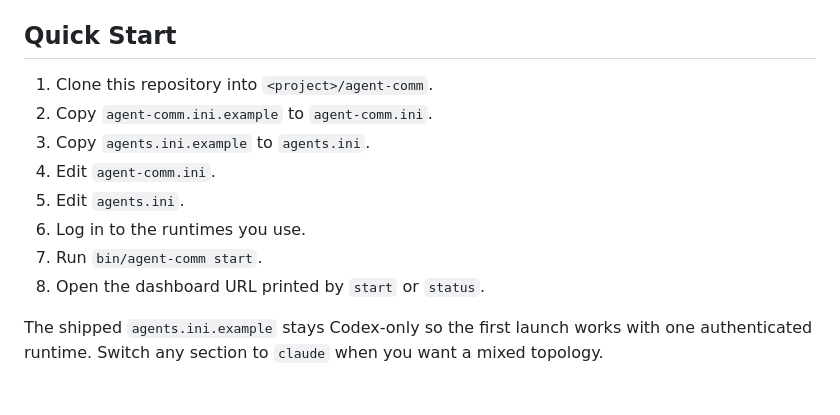
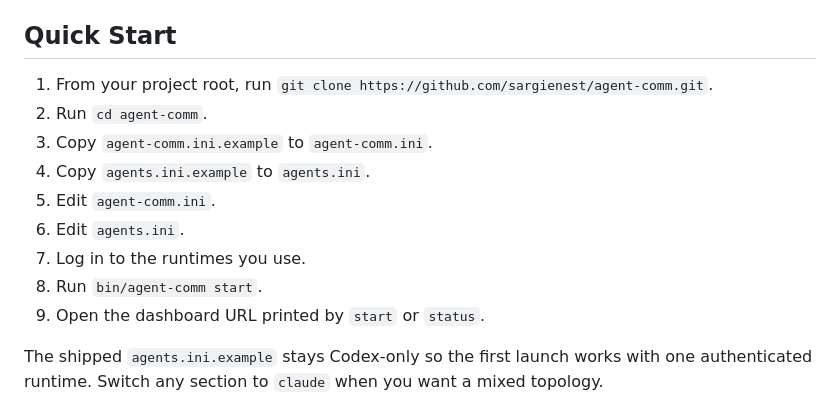
Before and after one commit to sargienest/agent-comm, a Markdown page: README.md, the part around the change. Rendered like a GitHub page.

```diff
--- a/README.md
+++ b/README.md
@@ -16,14 +16,15 @@
 
 ## Quick Start
 
-1. Clone this repository into `<project>/agent-comm`.
-2. Copy `agent-comm.ini.example` to `agent-comm.ini`.
-3. Copy `agents.ini.example` to `agents.ini`.
-4. Edit `agent-comm.ini`.
-5. Edit `agents.ini`.
-6. Log in to the runtimes you use.
-7. Run `bin/agent-comm start`.
-8. Open the dashboard URL printed by `start` or `status`.
+1. From your project root, run `git clone https://github.com/sargienest/agent-comm.git`.
+2. Run `cd agent-comm`.
+3. Copy `agent-comm.ini.example` to `agent-comm.ini`.
+4. Copy `agents.ini.example` to `agents.ini`.
+5. Edit `agent-comm.ini`.
+6. Edit `agents.ini`.
+7. Log in to the runtimes you use.
+8. Run `bin/agent-comm start`.
+9. Open the dashboard URL printed by `start` or `status`.
 
 The shipped `agents.ini.example` stays Codex-only so the first launch works with one authenticated runtime. Switch any section to `claude` when you want a mixed topology.
 
```
Also changed, not shown: README.ja.md (+9 -8 lines).
